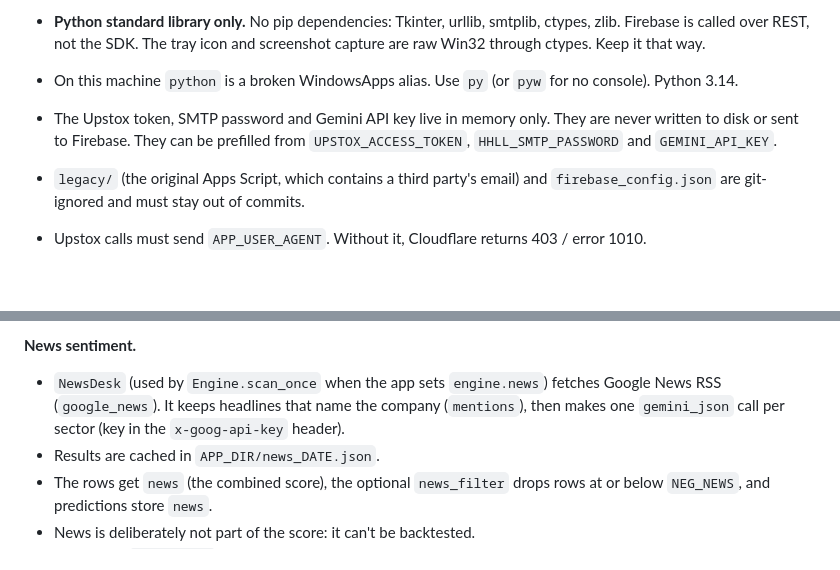
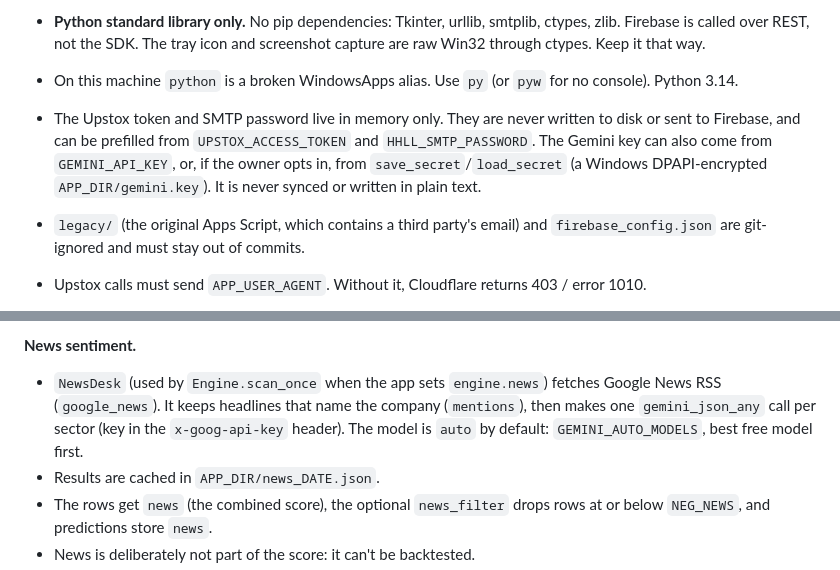
Before and after one commit to sandeepbhuvan/Breakout-Predictor, a Markdown page: CLAUDE.md, 2 parts joined by grey strips. GitHub-like rendering; blank space fills up the shorter version.

```diff
--- a/CLAUDE.md
+++ b/CLAUDE.md
@@ -19,8 +19,10 @@ table, buy-in rules, emails, accounts, privacy.
 - **Python standard library only.** No pip dependencies: Tkinter, urllib, smtplib, ctypes, zlib. Firebase is called
   over REST, not the SDK. The tray icon and screenshot capture are raw Win32 through ctypes. Keep it that way.
 - On this machine `python` is a broken WindowsApps alias. Use `py` (or `pyw` for no console). Python 3.14.
-- The Upstox token, SMTP password and Gemini API key live in memory only. They are never written to disk or sent to
-  Firebase. They can be prefilled from `UPSTOX_ACCESS_TOKEN`, `HHLL_SMTP_PASSWORD` and `GEMINI_API_KEY`.
+- The Upstox token and SMTP password live in memory only. They are never written to disk or sent to Firebase, and can
+  be prefilled from `UPSTOX_ACCESS_TOKEN` and `HHLL_SMTP_PASSWORD`. The Gemini key can also come from `GEMINI_API_KEY`,
+  or, if the owner opts in, from `save_secret`/`load_secret` (a Windows DPAPI-encrypted `APP_DIR/gemini.key`). It is
+  never synced or written in plain text.
 - `legacy/` (the original Apps Script, which contains a third party's email) and `firebase_config.json` are git-ignored
   and must stay out of commits.
 - Upstox calls must send `APP_USER_AGENT`. Without it, Cloudflare returns 403 / error 1010.
@@ -80,8 +82,8 @@ Changing the scoring changes all three.
 
 **News sentiment.**
 - `NewsDesk` (used by `Engine.scan_once` when the app sets `engine.news`) fetches Google News RSS (`google_news`).
-  It keeps headlines that name the company (`mentions`), then makes one `gemini_json` call per sector (key in the
-  `x-goog-api-key` header).
+  It keeps headlines that name the company (`mentions`), then makes one `gemini_json_any` call per sector (key in
+  the `x-goog-api-key` header). The model is `auto` by default: `GEMINI_AUTO_MODELS`, best free model first.
 - Results are cached in `APP_DIR/news_DATE.json`.
 - The rows get `news` (the combined score), the optional `news_filter` drops rows at or below `NEG_NEWS`, and
   predictions store `news`.
```
Also changed, not shown: README.md (+10 -4 lines), docs/images/news_settings.png, 1 other file.
